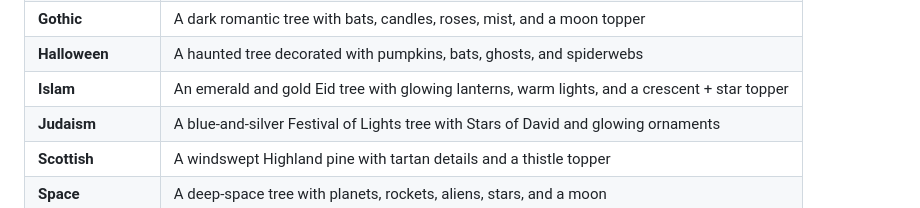
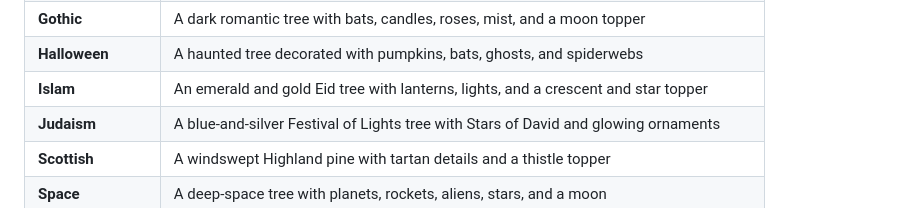
Before and after one commit to jillmpla/tree_studio, a Markdown page: README.md, the part around the change. Drawn GitHub-style.

```diff
--- a/README.md
+++ b/README.md
@@ -35,7 +35,7 @@ Choose a theme, preview the animation, view the generated code, and copy a porta
 | **Girly** | A pink whimsical tree with bows, makeup, handbags, and playful accessories |
 | **Gothic** | A dark romantic tree with bats, candles, roses, mist, and a moon topper |
 | **Halloween** | A haunted tree decorated with pumpkins, bats, ghosts, and spiderwebs |
-| **Islam** | An emerald and gold Eid tree with glowing lanterns, warm lights, and a crescent + star topper |
+| **Islam** | An emerald and gold Eid tree with lanterns, lights, and a crescent and star topper |
 | **Judaism** | A blue-and-silver Festival of Lights tree with Stars of David and glowing ornaments |
 | **Scottish** | A windswept Highland pine with tartan details and a thistle topper |
 | **Space** | A deep-space tree with planets, rockets, aliens, stars, and a moon |
```
